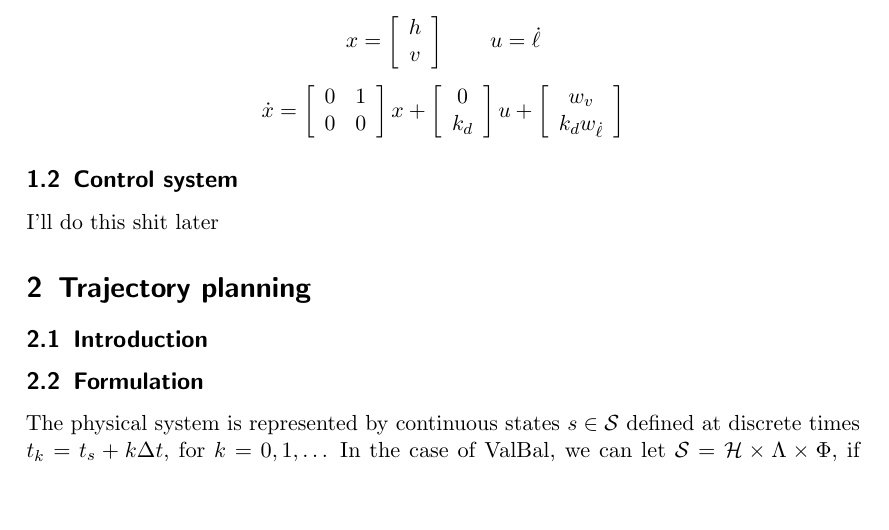
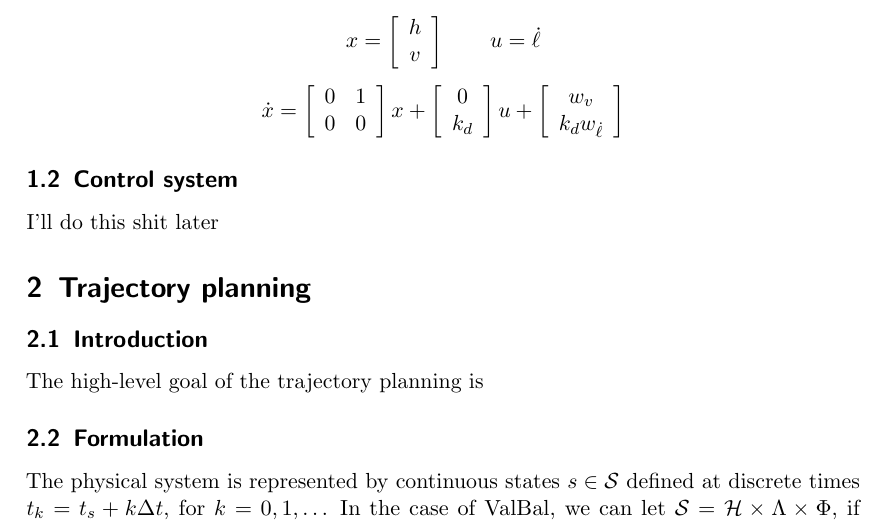
Before and after one commit to stanford-ssi/valbal-trajectory, a LaTeX document (docs/traj/main.tex): part of page 2 of 5, cut so that both start at the same text, the shorter picture padded with empty space. Compiled offline with pdfLaTeX.

Commit message:
premerge

```diff
--- a/docs/traj/main.tex
+++ b/docs/traj/main.tex
@@ -55,6 +55,8 @@ I'll do this shit later
 \section{Trajectory planning}
 \subsection{Introduction}
 
+The high-level goal of the trajectory planning is
+
 \subsection{Formulation}
 The physical system is represented by continuous states $s\in\States$ defined at discrete times $t_k=t_s + k \Delta t$, for $k=0,1,\dots$ In the case of ValBal, we can let $\States=\Altitudes\times\Lambda\times\Phi$, if we're considering altitudes, latitudes, and longitudes; we could extend this to include the ballast levels $\mathcal{B}$, or lifts $\Lifts$.
 
```
